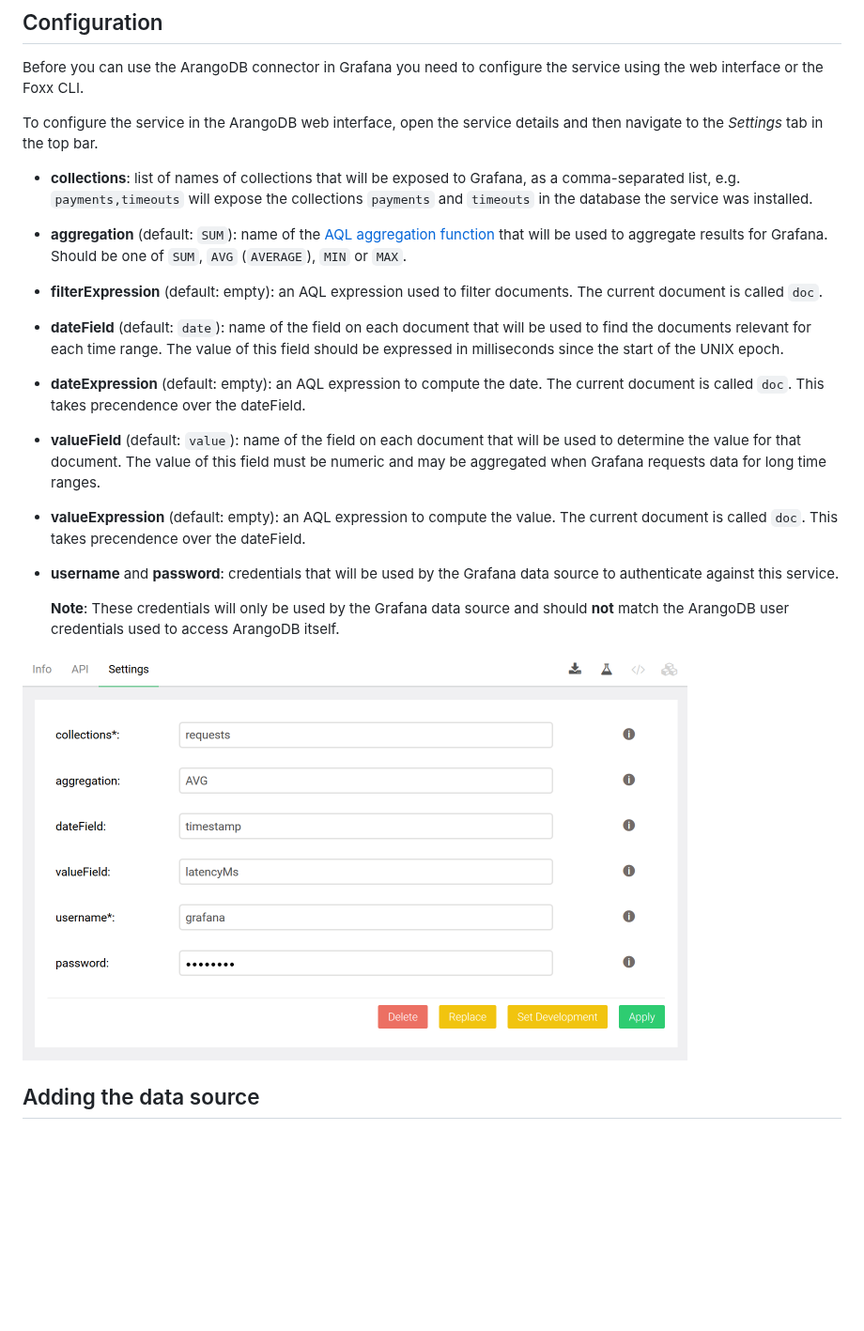
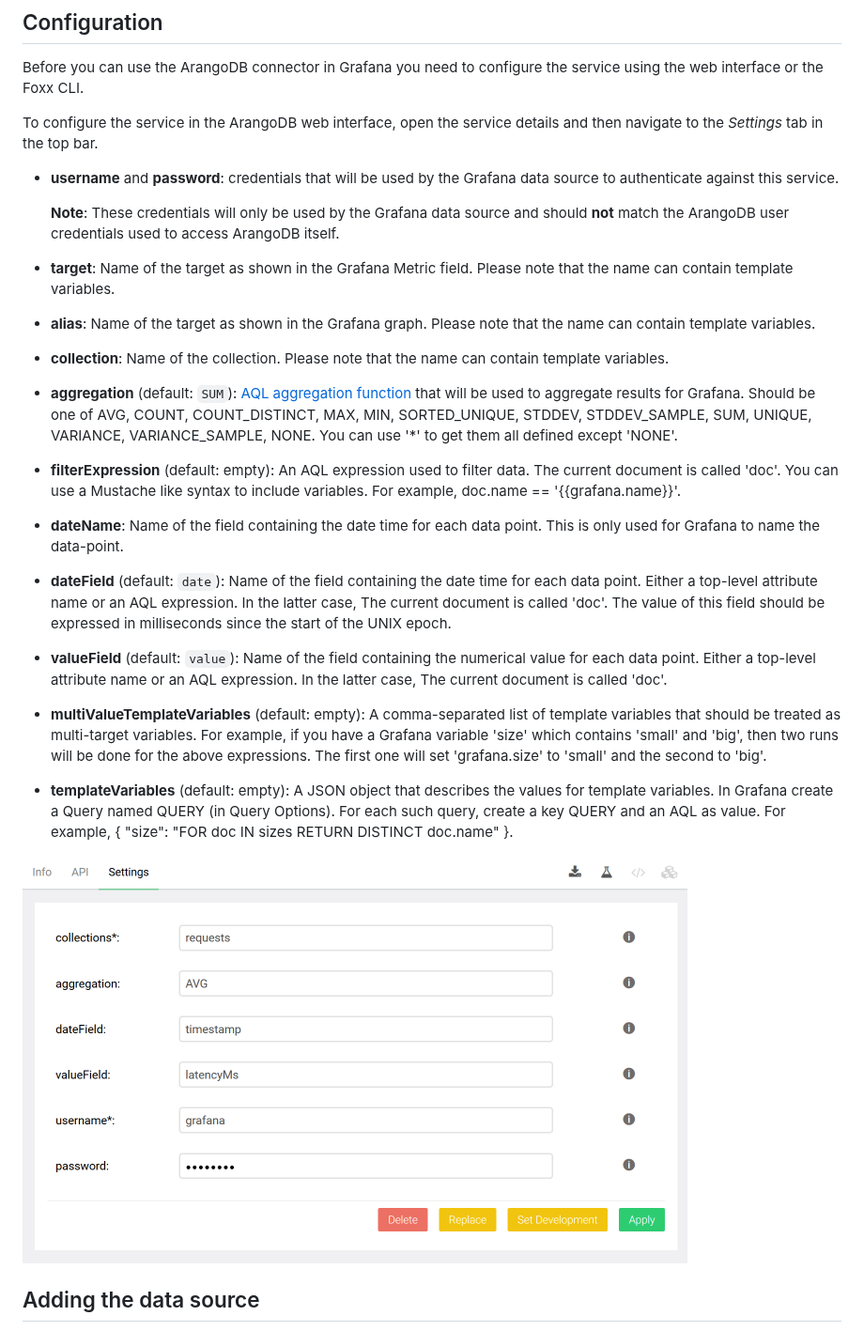
Before and after one commit to arangodb-foxx/grafana-connector, a Markdown page: README.md, the part around one of its changes. Shown at 94% size. Rendered like a GitHub page; blank space fills up the shorter version.

```diff
--- a/README.md
+++ b/README.md
@@ -40,35 +40,6 @@ service using the web interface or the Foxx CLI.
 To configure the service in the ArangoDB web interface, open the service details
 and then navigate to the _Settings_ tab in the top bar.
 
-- **collections**: list of names of collections that will be exposed to Grafana,
-  as a comma-separated list, e.g. `payments,timeouts` will expose the collections
-  `payments` and `timeouts` in the database the service was installed.
-
-- **aggregation** (default: `SUM`): name of the
-  [AQL aggregation function](https://docs.arangodb.com/3.4/AQL/Operations/Collect.html#aggregation)
-  that will be used to aggregate results for Grafana. Should be one of `SUM`,
-  `AVG` (`AVERAGE`), `MIN` or `MAX`.
-
-- **filterExpression** (default: empty): an AQL expression used to filter documents.
-  The current document is called `doc`.
-
-- **dateField** (default: `date`): name of the field on each document that will
-  be used to find the documents relevant for each time range. The value of this
-  field should be expressed in milliseconds since the start of the UNIX epoch.
-
-- **dateExpression** (default: empty): an AQL expression to compute the date.
-  The current document is called `doc`. This takes precendence over the
-  dateField.
-
-- **valueField** (default: `value`): name of the field on each document that
-  will be used to determine the value for that document. The value of this
-  field must be numeric and may be aggregated when Grafana requests data for
-  long time ranges.
-
-- **valueExpression** (default: empty): an AQL expression to compute the value.
-  The current document is called `doc`. This takes precendence over the
-  dateField.
-
 - **username** and **password**: credentials that will be used by the Grafana
   data source to authenticate against this service.
 
@@ -76,7 +47,52 @@ and then navigate to the _Settings_ tab in the top bar.
   should **not** match the ArangoDB user credentials used to access ArangoDB
   itself.
 
-![Foxx configuration dialog](./config.png)
+- **target**:
+  Name of the target as shown in the Grafana Metric field. Please note that the name can contain
+  template variables.
+
+- **alias**:
+  Name of the target as shown in the Grafana graph. Please note that the name can contain template
+  variables.
+
+- **collection**:
+  Name of the collection. Please note that the name can contain template variables.
+
+- **aggregation** (default: `SUM`):
+  [AQL aggregation function](https://docs.arangodb.com/3.4/AQL/Operations/Collect.html#aggregation)
+  that will be used to aggregate results for Grafana. Should be one of AVG, COUNT, COUNT_DISTINCT,
+  MAX, MIN, SORTED_UNIQUE, STDDEV, STDDEV_SAMPLE, SUM, UNIQUE, VARIANCE, VARIANCE_SAMPLE, NONE.
+  You can use '*' to get them all defined except 'NONE'.
+
+- **filterExpression** (default: empty):
+  An AQL expression used to filter data. The current document is called 'doc'. You can use a Mustache
+  like syntax to include variables. For example, doc.name == '{{grafana.name}}'.
+
+- **dateName**:
+  Name of the field containing the date time for each data point. This is only used for Grafana to
+  name the data-point.
+
+- **dateField** (default: `date`):
+  Name of the field containing the date time for each data point. Either a top-level attribute
+  name or an AQL expression. In the latter case, The current document is called 'doc'. The
+  value of this field should be expressed in milliseconds since the start of the UNIX epoch.
+
+- **valueField** (default: `value`):
+  Name of the field containing the numerical value for each data point. Either a top-level
+  attribute name or an AQL expression. In the latter case, The current document is called 'doc'.
+
+- **multiValueTemplateVariables** (default: empty):
+  A comma-separated list of template variables that should be treated as multi-target
+  variables. For example, if you have a Grafana variable 'size' which contains 'small'
+  and 'big', then two runs will be done for the above expressions. The first one will
+  set 'grafana.size' to 'small' and the second to 'big'.
+
+- **templateVariables** (default: empty):
+  A JSON object that describes the values for template variables. In Grafana create
+  a Query named QUERY (in Query Options). For each such query, create a key QUERY
+  and an AQL as value. For example, { \"size\": \"FOR doc IN sizes RETURN DISTINCT doc.name\" }.
+
+![Foxx configuration dialog](./images/config.png)
 
 ## Adding the data source
 
```
Also changed, not shown: other parts of README.md (+1 -1 lines), images/config.png (renamed from config.png), images/grafana.png (renamed from grafana.png), images/simplejson.png (renamed from simplejson.png), 5 other files.
